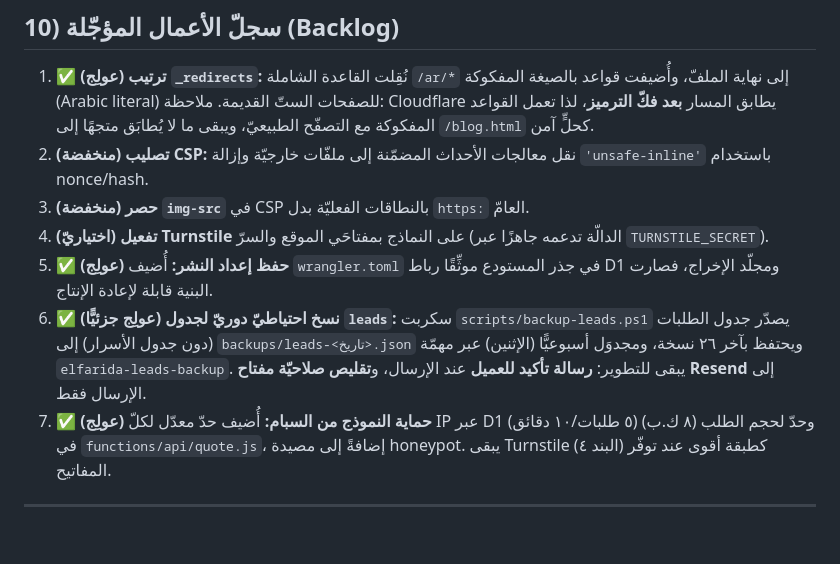
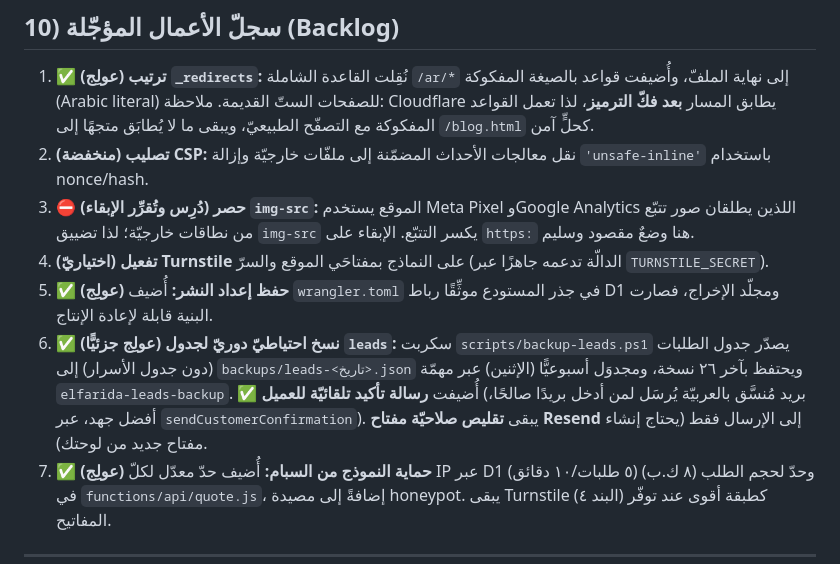
Before and after one commit to omarredamahgoub/elfarida-ice, a Markdown page: دليل-التشغيل-والصيانة.md, the part around the change. Rendered like a GitHub page; blank space fills up the shorter version.

Commit message:
docs: record customer confirmation email + img-src decision

```diff
--- a/دليل-التشغيل-والصيانة.md
+++ b/دليل-التشغيل-والصيانة.md
@@ -203,10 +203,10 @@ robots.txt / sitemap*.xml    ضبط الزواحف وخرائط الموقع
 
 1. ✅ **(عولِج) ترتيب `_redirects`:** نُقِلت القاعدة الشاملة `/ar/*` إلى نهاية الملفّ، وأُضيفت قواعد بالصيغة المفكوكة (Arabic literal) للصفحات الستّ القديمة. ملاحظة: Cloudflare يطابق المسار **بعد فكّ الترميز**، لذا تعمل القواعد المفكوكة مع التصفّح الطبيعيّ، ويبقى ما لا يُطابَق متجهًا إلى `/blog.html` كحلٍّ آمن.
 2. **(منخفضة) تصليب CSP:** نقل معالجات الأحداث المضمّنة إلى ملفّات خارجيّة وإزالة `'unsafe-inline'` باستخدام nonce/hash.
-3. **(منخفضة) حصر `img-src`** في CSP بالنطاقات الفعليّة بدل `https:` العامّ.
+3. ⛔ **(دُرِس وتُقرِّر الإبقاء) حصر `img-src`:** الموقع يستخدم Meta Pixel وGoogle Analytics اللذين يطلقان صور تتبّع من نطاقات خارجيّة؛ لذا تضييق `img-src` يكسر التتبّع. الإبقاء على `https:` هنا وضعٌ مقصود وسليم.
 4. **(اختياريّ) تفعيل Turnstile** على النماذج بمفتاحَي الموقع والسرّ (الدالّة تدعمه جاهزًا عبر `TURNSTILE_SECRET`).
 5. ✅ **(عولِج) حفظ إعداد النشر:** أُضيف `wrangler.toml` في جذر المستودع موثِّقًا رباط D1 ومجلّد الإخراج، فصارت البنية قابلة لإعادة الإنتاج.
-6. ✅ **(عولِج جزئيًّا) نسخ احتياطيّ دوريّ لجدول `leads`:** سكربت `scripts/backup-leads.ps1` يصدّر جدول الطلبات (دون جدول الأسرار) إلى `backups/leads-<تاريخ>.json` ويحتفظ بآخر ٢٦ نسخة، ومجدوَل أسبوعيًّا (الإثنين) عبر مهمّة `elfarida-leads-backup`. يبقى للتطوير: **رسالة تأكيد للعميل** عند الإرسال، و**تقليص صلاحيّة مفتاح Resend** إلى الإرسال فقط.
+6. ✅ **(عولِج جزئيًّا) نسخ احتياطيّ دوريّ لجدول `leads`:** سكربت `scripts/backup-leads.ps1` يصدّر جدول الطلبات (دون جدول الأسرار) إلى `backups/leads-<تاريخ>.json` ويحتفظ بآخر ٢٦ نسخة، ومجدوَل أسبوعيًّا (الإثنين) عبر مهمّة `elfarida-leads-backup`. ✅ أُضيفت **رسالة تأكيد تلقائيّة للعميل** (بريد مُنسَّق بالعربيّة يُرسَل لمن أدخل بريدًا صالحًا، أفضل جهد، عبر `sendCustomerConfirmation`). يبقى **تقليص صلاحيّة مفتاح Resend** إلى الإرسال فقط (يحتاج إنشاء مفتاح جديد من لوحتك).
 7. ✅ **(عولِج) حماية النموذج من السبام:** أُضيف حدّ معدّل لكلّ IP عبر D1 (٥ طلبات/١٠ دقائق) وحدّ لحجم الطلب (٨ ك.ب) في `functions/api/quote.js`، إضافةً إلى مصيدة honeypot. يبقى Turnstile (البند ٤) كطبقة أقوى عند توفّر المفاتيح.
 
 ---
```
